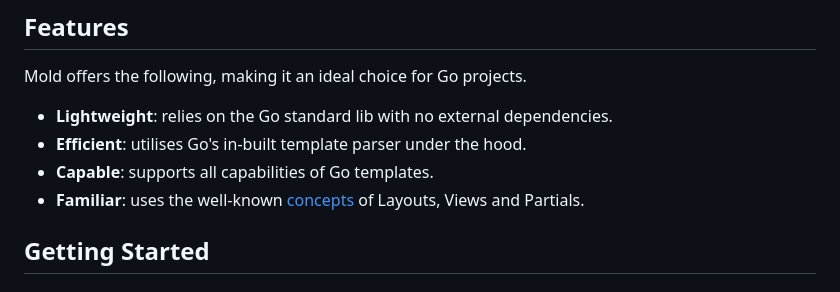
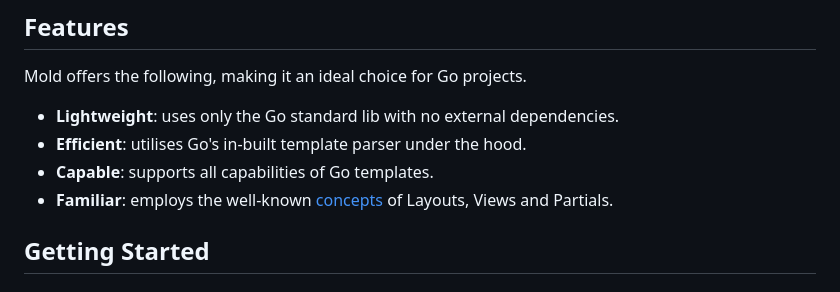
Before and after one commit to deniskrumko/mold, a Markdown page: README.md, the part around the change. GitHub-like rendering.

Commit message:
docs: update readme
Signed-off-by: Abiola Ibrahim <git@abiosoft.com>

```diff
--- a/README.md
+++ b/README.md
@@ -11,10 +11,10 @@ Mold builds on [Go templates](https://pkg.go.dev/text/template) to provide a sim
 
 Mold offers the following, making it an ideal choice for Go projects.
 
-- **Lightweight**: relies on the Go standard lib with no external dependencies.
+- **Lightweight**: uses only the Go standard lib with no external dependencies.
 - **Efficient**: utilises Go's in-built template parser under the hood.
 - **Capable**: supports all capabilities of Go templates.
-- **Familiar**: uses the well-known [concepts](#concepts) of Layouts, Views and Partials.
+- **Familiar**: employs the well-known [concepts](#concepts) of Layouts, Views and Partials.
 
 ## Getting Started
 
```
